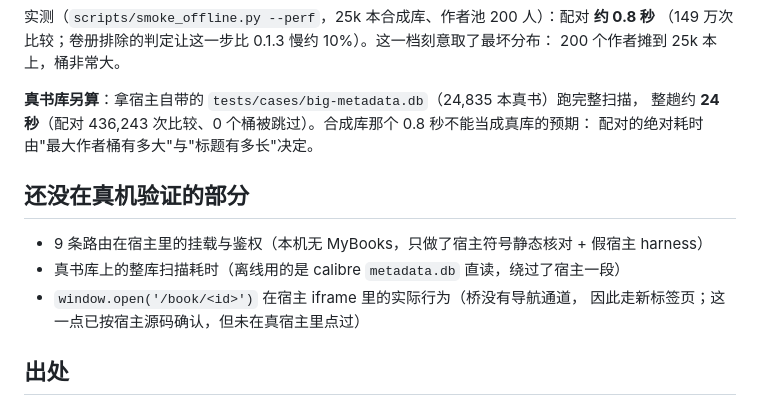
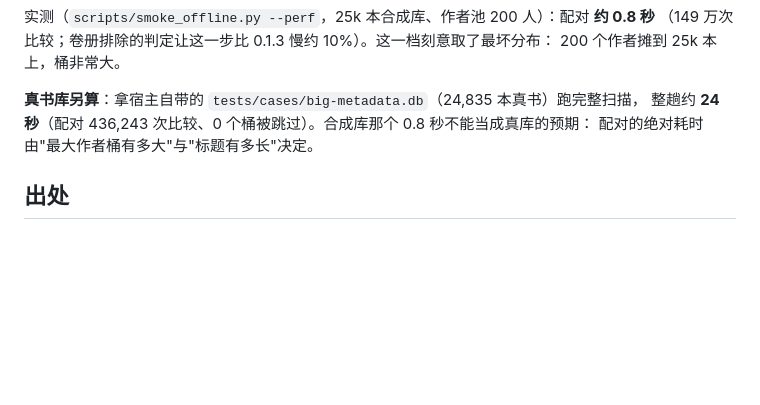
Before and after one commit to shiningsprk-arch/tool_book_dedup, a Markdown page: README.md, the part around the change. GitHub-like rendering; blank space fills up the shorter version.

Commit message:
更新Reademe
Removed unverified sections regarding routing and scanning times from the README.

```diff
--- a/README.md
+++ b/README.md
@@ -220,13 +220,6 @@ frontend/            自包含静态页（无构建步骤）
 整趟约 **24 秒**（配对 436,243 次比较、0 个桶被跳过）。合成库那个 0.8 秒不能当成真库的预期：
 配对的绝对耗时由"最大作者桶有多大"与"标题有多长"决定。
 
-## 还没在真机验证的部分
-
-- 9 条路由在宿主里的挂载与鉴权（本机无 MyBooks，只做了宿主符号静态核对 + 假宿主 harness）
-- 真书库上的整库扫描耗时（离线用的是 calibre `metadata.db` 直读，绕过了宿主一段）
-- `window.open('/book/<id>')` 在宿主 iframe 里的实际行为（桥没有导航通道，
-  因此走新标签页；这一点已按宿主源码确认，但未在真宿主里点过）
-
 ## 出处
 
 判定思路参考 [BookOrbit](https://github.com/bookorbit/bookorbit)（AGPL-3.0）的重复检测模块。
```
